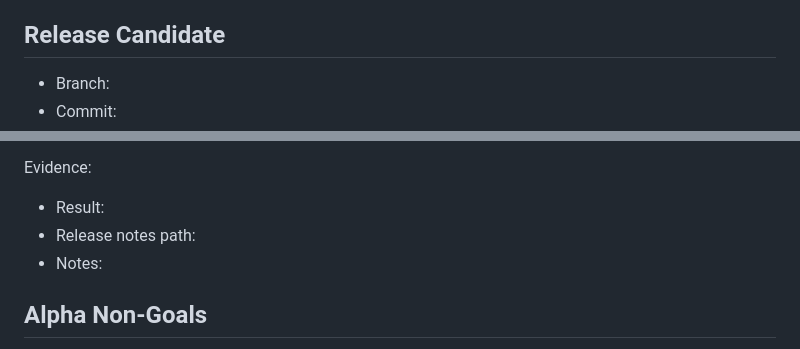
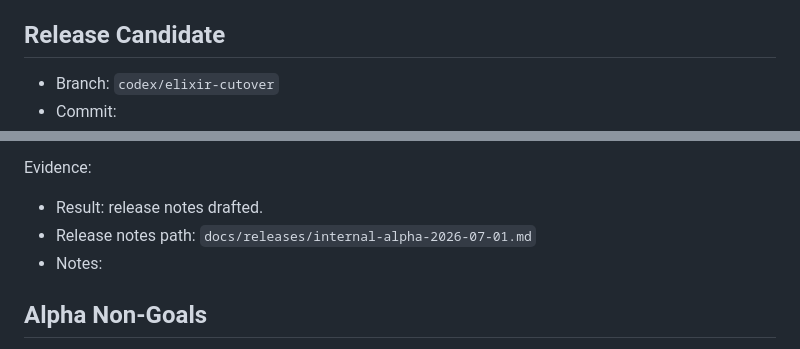
Before and after one commit to deepfates/haven, a Markdown page: docs/internal-alpha-checklist.md, 2 parts joined by grey strips. GitHub-like rendering.

```diff
--- a/docs/internal-alpha-checklist.md
+++ b/docs/internal-alpha-checklist.md
@@ -8,5 +8,5 @@ agents with known limitations. It does not mean production-grade.
 
 ## Release Candidate
 
-- Branch:
+- Branch: `codex/elixir-cutover`
 - Commit:
@@ -149,8 +154,8 @@ Required content:
 
 Evidence:
 
-- Result:
-- Release notes path:
+- Result: release notes drafted.
+- Release notes path: `docs/releases/internal-alpha-2026-07-01.md`
 - Notes:
 
 ## Alpha Non-Goals
```
Also changed, not shown: other parts of docs/internal-alpha-checklist.md (+16 -11 lines), docs/releases/internal-alpha-2026-07-01.md (added, +88 -0 lines), docs/ship-readiness.md (+15 -13 lines).
